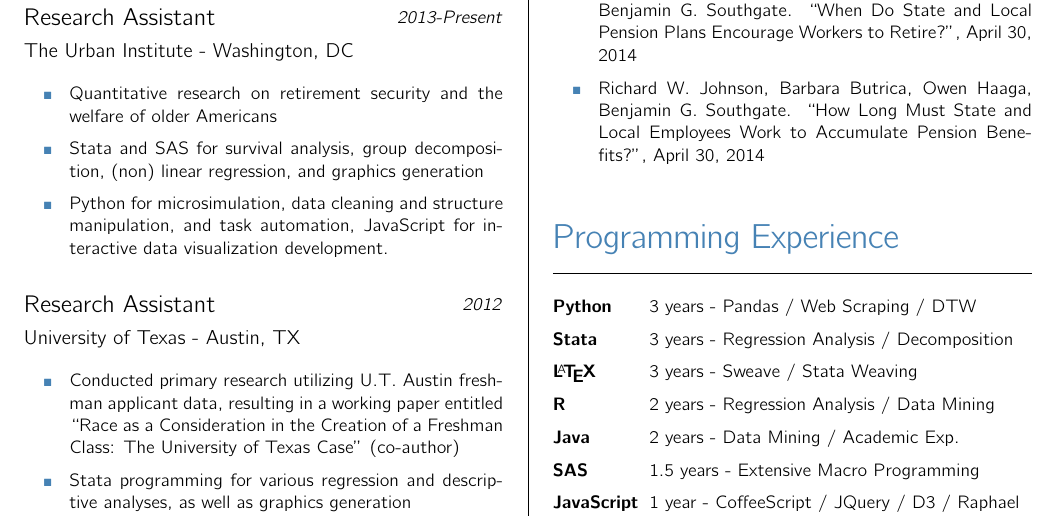
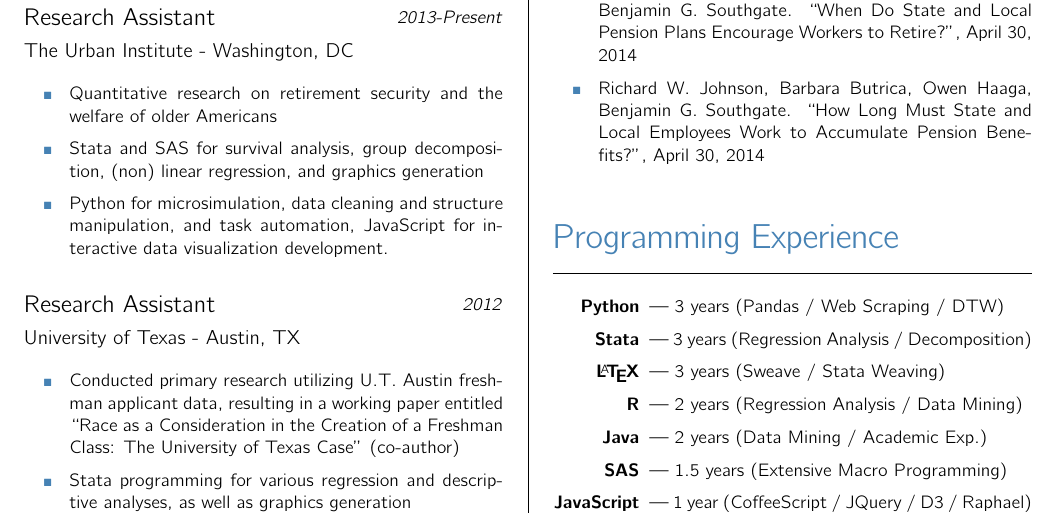
Before and after one commit to bsouthga/cv, a LaTeX CV (cv.tex): part of the page, cut so that both start at the same text. Compiled offline with pdfLaTeX.

Commit message:
prog sect

```diff
--- a/cv.tex
+++ b/cv.tex
@@ -197,15 +197,15 @@
 
     }
     \s{Programming Experience}{
-      \begin{description}[style=multiline,leftmargin=1.7cm,itemsep=1pt]
+      \begin{description}[style=multiline,leftmargin=1.7cm,itemsep=1pt, align=parright]
         \small
-        \item [Python] 3 years -  Pandas / Web Scraping / DTW
-        \item [Stata] 3 years - Regression Analysis / Decomposition
-        \item [\LaTeX] 3 years - Sweave / Stata Weaving
-        \item [R] 2 years - Regression Analysis / Data Mining
-        \item [Java] 2 years - Data Mining / Academic Exp.
-        \item [SAS] 1.5 years - Extensive Macro Programming
-        \item [JavaScript] 1 year - CoffeeScript / JQuery / D3 / Raphael
+        \item [Python] | 3 years (Pandas / Web Scraping / DTW)
+        \item [Stata] | 3 years (Regression Analysis / Decomposition)
+        \item [\LaTeX] | 3 years (Sweave / Stata Weaving)
+        \item [R] | 2 years (Regression Analysis / Data Mining)
+        \item [Java] | 2 years (Data Mining / Academic Exp.)
+        \item [SAS] | 1.5 years (Extensive Macro Programming)
+        \item [JavaScript] | 1 year (CoffeeScript / JQuery / D3 / Raphael)
       \end{description}
     }
   \end{multicols}
```
Also changed, not shown: cv.pdf.
